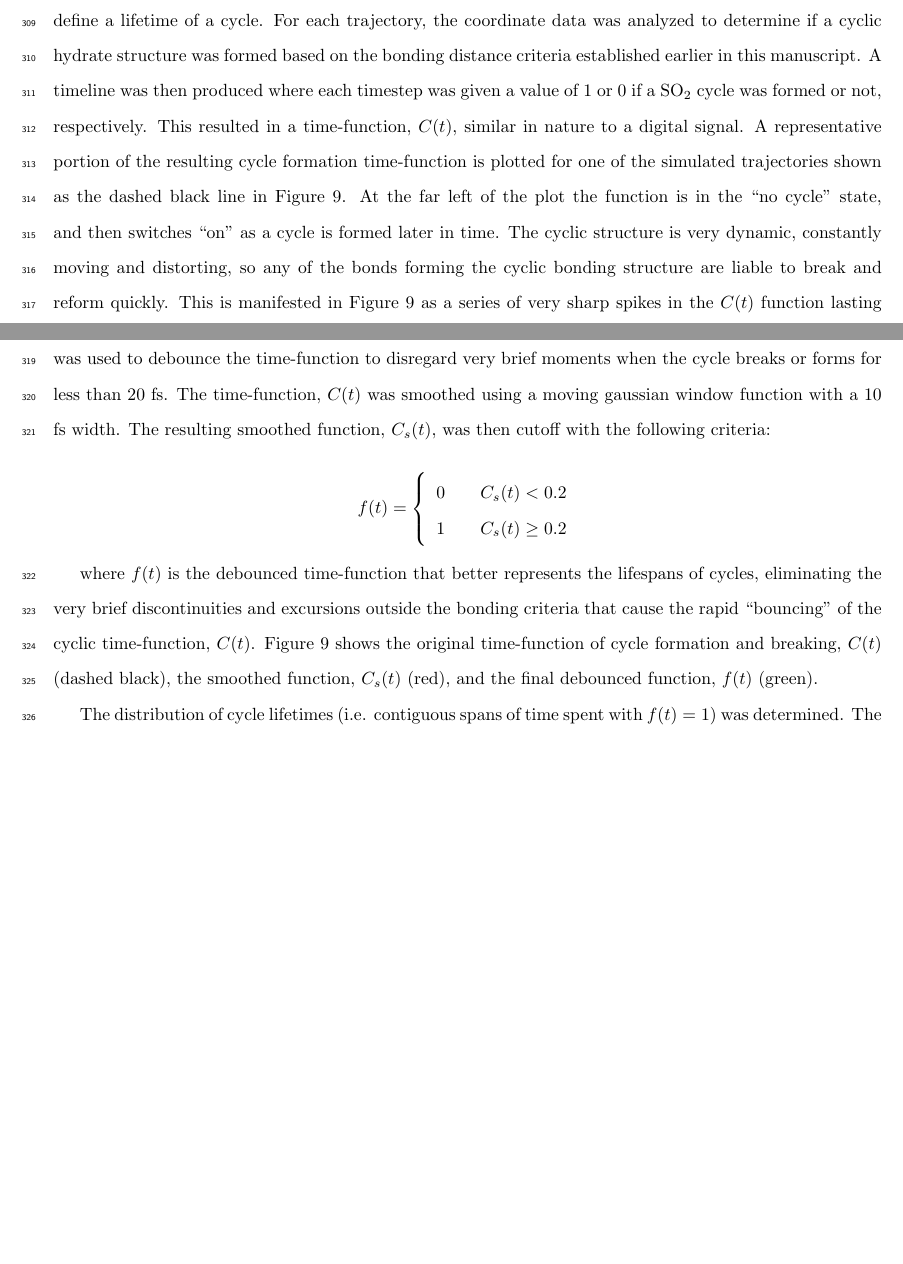
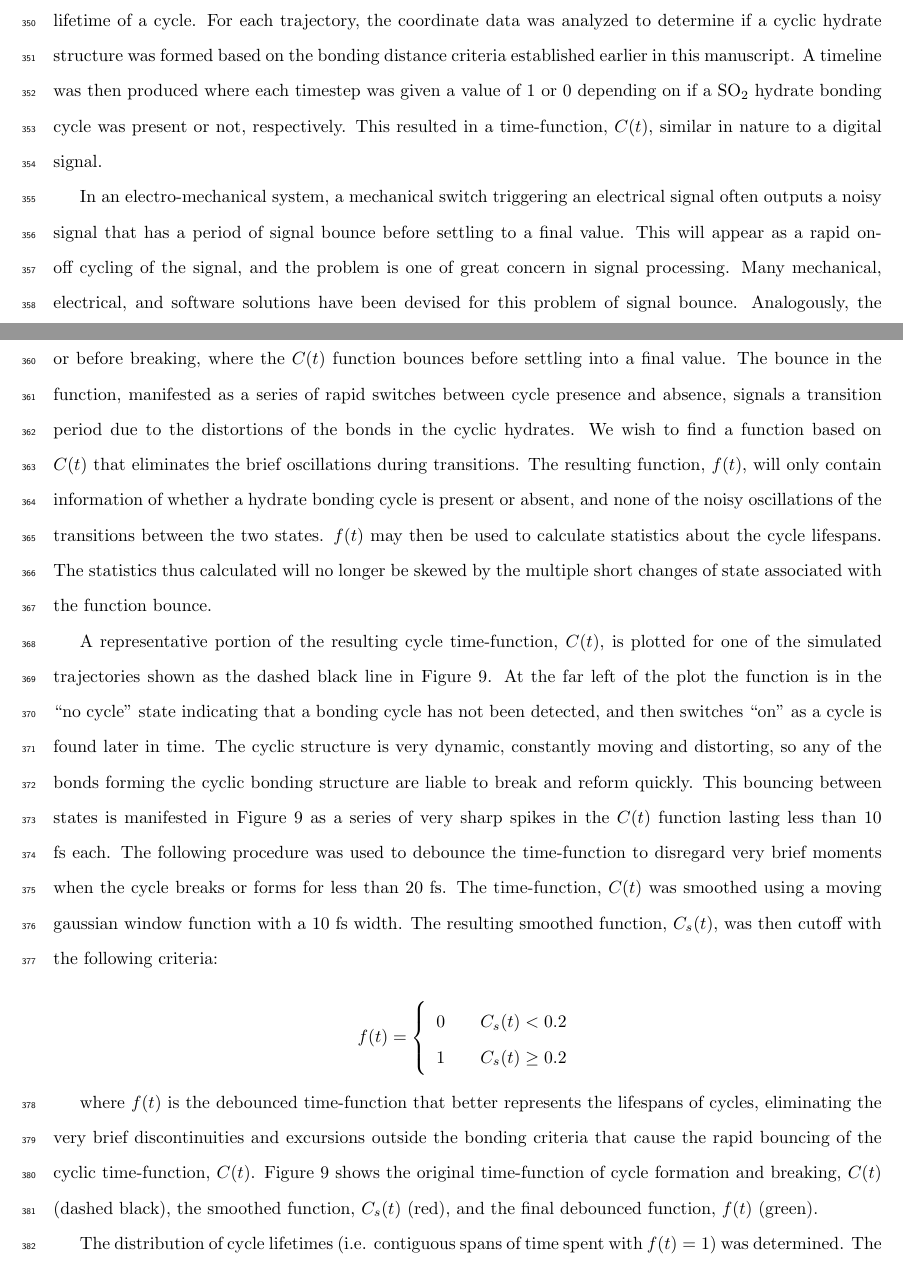
Before and after one commit to eshamay/so2temperature, a LaTeX document (Article.tex, which reads Cycle-Results.tex): two parts of pages 17 and 18 of 22 before the commit and two parts of pages 19 and 20 of 25 after it, joined at a grey line, cut so that both start at the same text, the shorter picture padded with empty space. Compiled offline with pdfLaTeX.

Commit message:
Wrote an introduction, added paragraph about "why we need to talk about the cycle-signal bouncing and why it needs to be taken care of"

```diff
--- a/Cycle-Results.tex
+++ b/Cycle-Results.tex
@@ -20,7 +20,11 @@ The results for triple and quadruple-water structures show that larger hydrate c
 
 \subsection {Cyclic Hydrate Structure Lifetimes}
 
-Knowing that the \suldiox~bound to a water surface is most likely in the ``SO'' bonding coordination, and also often taking part in some type of cyclic structure, how long does the cyclic hydrate form before breaking to an acyclic hydrate structure? To answer the questions of cyclic lifespans, a method was devised to define a lifetime of a cycle. For each trajectory, the coordinate data was analyzed to determine if a cyclic hydrate structure was formed based on the bonding distance criteria established earlier in this manuscript. A timeline was then produced where each timestep was given a value of 1 or 0 if a \suldiox~cycle was formed or not, respectively. This resulted in a time-function, $C(t)$, similar in nature to a digital signal. A representative portion of the resulting cycle formation time-function is plotted for one of the simulated trajectories shown as the dashed black line in Figure \ref{fig:debouncing}. At the far left of the plot the function is in the ``no cycle'' state, and then switches ``on'' as a cycle is formed later in time. The cyclic structure is very dynamic, constantly moving and distorting, so any of the bonds forming the cyclic bonding structure are liable to break and reform quickly. This is manifested in Figure \ref{fig:debouncing} as a series of very sharp spikes in the $C(t)$ function lasting less than 10 fs each. Because of the very rapid breaking and reformation of the cyclic structure, a procedure was used to debounce the time-function to disregard very brief moments when the cycle breaks or forms for less than 20 fs. The time-function, $C(t)$ was smoothed using a moving gaussian window function with a 10 fs width. The resulting smoothed function, $C_s(t)$, was then cutoff with the following criteria:
+Knowing that the \suldiox~bound to a water surface is most likely in the ``SO'' bonding coordination, and also often taking part in some type of cyclic structure, how long does the cyclic hydrate form before breaking to an acyclic hydrate structure? To answer the questions of cyclic lifespans, a method was devised to define a lifetime of a cycle. For each trajectory, the coordinate data was analyzed to determine if a cyclic hydrate structure was formed based on the bonding distance criteria established earlier in this manuscript. A timeline was then produced where each timestep was given a value of 1 or 0 depending on if a \suldiox~hydrate bonding cycle was present or not, respectively. This resulted in a time-function, $C(t)$, similar in nature to a digital signal.
+
+In an electro-mechanical system, a mechanical switch triggering an electrical signal often outputs a noisy signal that has a period of signal bounce before settling to a final value. This will appear as a rapid on-off cycling of the signal, and the problem is one of great concern in signal processing. Many mechanical, electrical, and software solutions have been devised for this problem of signal bounce. Analogously, the hydrate bonding cycles formed in the simulated system often undergo a period of time during formation, or before breaking, where the $C(t)$ function bounces before settling into a final value. The bounce in the function, manifested as a series of rapid switches between cycle presence and absence, signals a transition period due to the distortions of the bonds in the cyclic hydrates. We wish to find a function based on $C(t)$ that eliminates the brief oscillations during transitions. The resulting function, $f(t)$, will only contain information of whether a hydrate bonding cycle is present or absent, and none of the noisy oscillations of the transitions between the two states. $f(t)$ may then be used to calculate statistics about the cycle lifespans. The statistics thus calculated will no longer be skewed by the multiple short changes of state associated with the function bounce.
+
+A representative portion of the resulting cycle time-function, $C(t)$, is plotted for one of the simulated trajectories shown as the dashed black line in Figure \ref{fig:debouncing}. At the far left of the plot the function is in the ``no cycle'' state indicating that a bonding cycle has not been detected, and then switches ``on'' as a cycle is found later in time. The cyclic structure is very dynamic, constantly moving and distorting, so any of the bonds forming the cyclic bonding structure are liable to break and reform quickly. This bouncing between states is manifested in Figure \ref{fig:debouncing} as a series of very sharp spikes in the $C(t)$ function lasting less than 10 fs each. The following procedure was used to debounce the time-function to disregard very brief moments when the cycle breaks or forms for less than 20 fs. The time-function, $C(t)$ was smoothed using a moving gaussian window function with a 10 fs width. The resulting smoothed function, $C_s(t)$, was then cutoff with the following criteria:
 
 \[
   f(t) = \left\{
@@ -30,7 +34,7 @@ Knowing that the \suldiox~bound to a water surface is most likely in the ``SO''
   \end{array} \right.
 \]
 
-where $f(t)$ is the debounced time-function that better represents the lifespans of cycles, eliminating the very brief discontinuities and excursions outside the bonding criteria that cause the rapid ``bouncing'' of the cyclic time-function, $C(t)$. Figure \ref{fig:debouncing} shows the original time-function of cycle formation and breaking, $C(t)$ (dashed black), the smoothed function, $C_s(t)$ (red), and the final debounced function, $f(t)$ (green).
+where $f(t)$ is the debounced time-function that better represents the lifespans of cycles, eliminating the very brief discontinuities and excursions outside the bonding criteria that cause the rapid bouncing of the cyclic time-function, $C(t)$. Figure \ref{fig:debouncing} shows the original time-function of cycle formation and breaking, $C(t)$ (dashed black), the smoothed function, $C_s(t)$ (red), and the final debounced function, $f(t)$ (green).
 
 \begin{figure}[h!]
 	\begin{center}
```
Also changed, not shown: Article.tex (+1 -1 lines), Coordination-Results.tex (+1 -1 lines), Introduction.tex (+9 -1 lines), Cycle-Results.tex (2 more changed lines).
